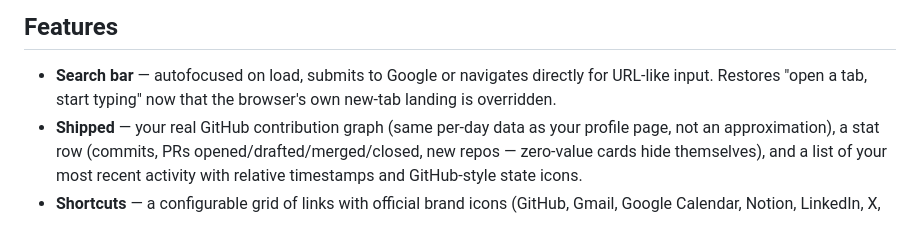
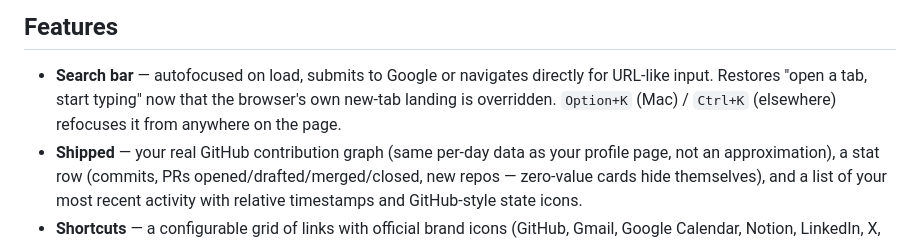
Before and after one commit to alunadev/anybrowser-newtab, a Markdown page: README.md, the part around the change. Rendered like a GitHub page.

Commit message:
docs: mention search hotkey in README
Co-Authored-By: Claude Fable 5 <noreply@anthropic.com>

```diff
--- a/README.md
+++ b/README.md
@@ -17,7 +17,8 @@ Point any browser's new-tab page at your deployed URL and you're done.
 
 - **Search bar** — autofocused on load, submits to Google or navigates
   directly for URL-like input. Restores "open a tab, start typing" now that
-  the browser's own new-tab landing is overridden.
+  the browser's own new-tab landing is overridden. `Option+K` (Mac) /
+  `Ctrl+K` (elsewhere) refocuses it from anywhere on the page.
 - **Shipped** — your real GitHub contribution graph (same per-day data as
   your profile page, not an approximation), a stat row (commits, PRs
   opened/drafted/merged/closed, new repos — zero-value cards hide
```
